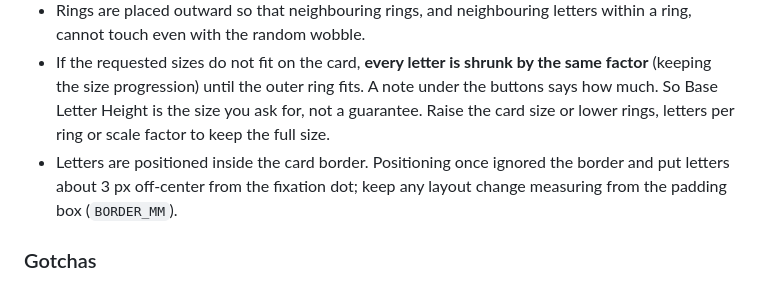
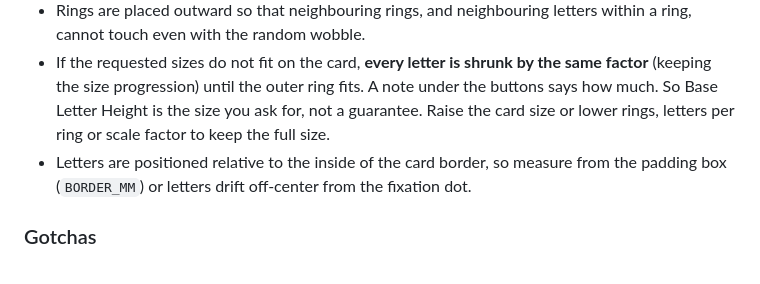
Before and after one commit to dan98765/vision-therapy-tools, a Markdown page: docs/macdonald-form-field-cards.md, the part around the change. GitHub-like rendering.

```diff
--- a/docs/macdonald-form-field-cards.md
+++ b/docs/macdonald-form-field-cards.md
@@ -51,7 +51,7 @@ Letters are picked at random for each ring when a card is generated. "Print Card
 - Letter size in ring *n* is `base * scale^n`.
 - Rings are placed outward so that neighbouring rings, and neighbouring letters within a ring, cannot touch even with the random wobble.
 - If the requested sizes do not fit on the card, **every letter is shrunk by the same factor** (keeping the size progression) until the outer ring fits. A note under the buttons says how much. So Base Letter Height is the size you ask for, not a guarantee. Raise the card size or lower rings, letters per ring or scale factor to keep the full size.
-- Letters are positioned inside the card border. Positioning once ignored the border and put letters about 3 px off-center from the fixation dot; keep any layout change measuring from the padding box (`BORDER_MM`).
+- Letters are positioned relative to the inside of the card border, so measure from the padding box (`BORDER_MM`) or letters drift off-center from the fixation dot.
 
 ### Gotchas
 
```
Also changed, not shown: CLAUDE.md (+1 -1 lines).
